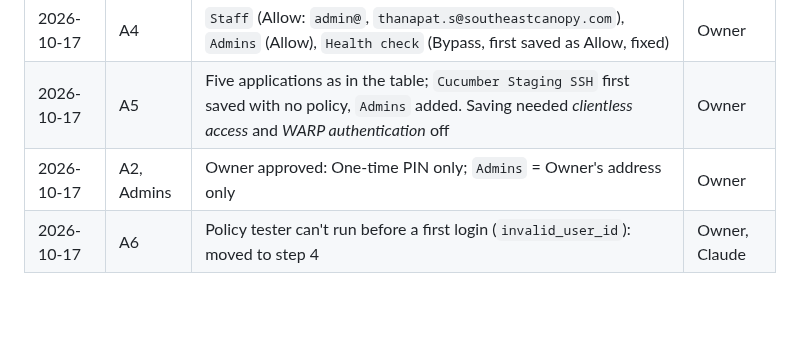
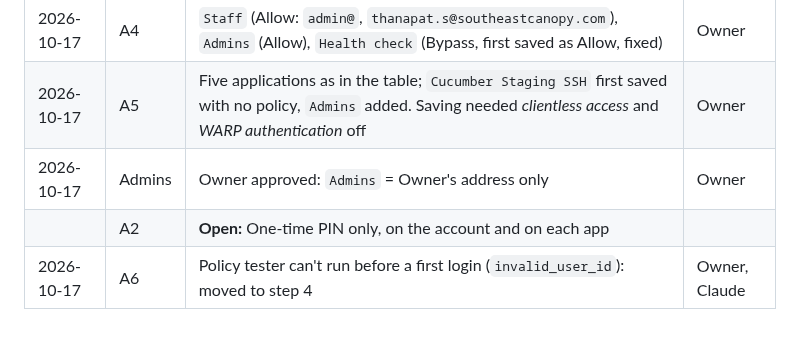
Before and after one commit to jadedh385/cucumber, a Markdown page: docs/runbooks/cloudflare-access.md, the part around the change. GitHub-like rendering.

Commit message:
docs: A2 login method still open
Co-Authored-By: Claude Opus 5.5 <noreply@anthropic.com>

```diff
--- a/docs/runbooks/cloudflare-access.md
+++ b/docs/runbooks/cloudflare-access.md
@@ -129,5 +129,6 @@ Delete the applications and policies. Nothing points at them yet.
 | 2026-10-17 | A3 | No Lists: addresses go in the policies (see A3) | Owner, Claude |
 | 2026-10-17 | A4 | `Staff` (Allow: `admin@`, `thanapat.s@southeastcanopy.com`), `Admins` (Allow), `Health check` (Bypass, first saved as Allow, fixed) | Owner |
 | 2026-10-17 | A5 | Five applications as in the table; `Cucumber Staging SSH` first saved with no policy, `Admins` added. Saving needed *clientless access* and *WARP authentication* off | Owner |
-| 2026-10-17 | A2, Admins | Owner approved: One-time PIN only; `Admins` = Owner's address only | Owner |
+| 2026-10-17 | Admins | Owner approved: `Admins` = Owner's address only | Owner |
+| | A2 | **Open:** One-time PIN only, on the account and on each app | |
 | 2026-10-17 | A6 | Policy tester can't run before a first login (`invalid_user_id`): moved to step 4 | Owner, Claude |
```
